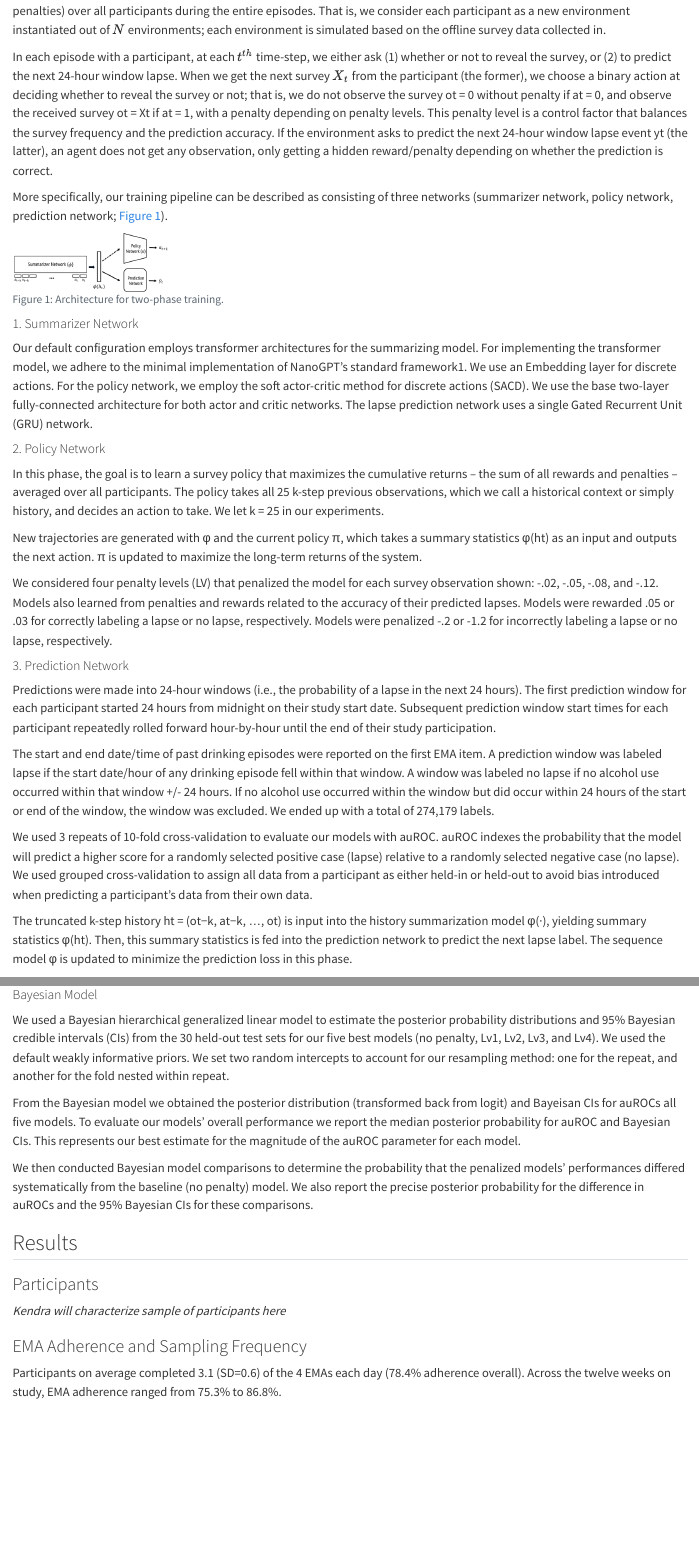
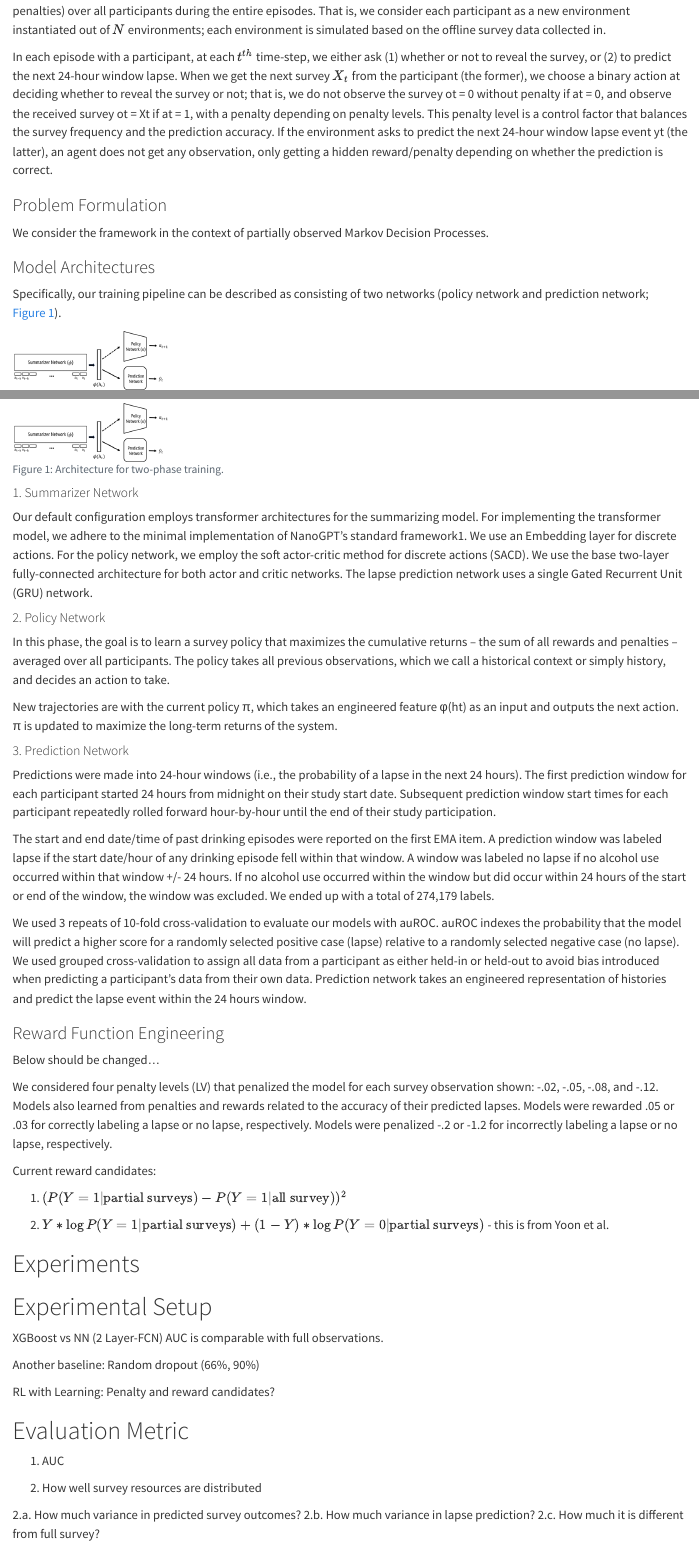
Before and after one commit to KendraPaquette/study_nn, a Quarto document (index.qmd): the page in a window 1100 px wide, from 1740 px down before the commit and from 1880 px down after it, so that both start at the same text, and a second part further down, joined at a grey line. Rendered offline with R 4.5, knitr and Pandoc in place of Quarto, with nearby package versions.

Commit message:
renewed manuscript outline

````diff
--- a/index.qmd
+++ b/index.qmd
@@ -4,7 +4,7 @@ author:
   - name: Jeongyeol Kwon
     corresponding: false
     affiliations:
-      - Department of X, University of Wisconsin-Madison
+      - Wisconsin Institute for Discovery, University of Wisconsin-Madison
   - name: Kendra Wyant
     corresponding: false
     affiliations:
@@ -109,7 +115,15 @@ We formulate the survey design problem as offline reinforcement learning (RL). S
 
 In each episode with a participant, at each $t^{th}$ time-step, we either ask (1) whether or not to reveal the survey, or (2) to predict the next 24-hour window lapse. When we get the next survey $X_t$ from the participant (the former), we choose a binary action at deciding whether to reveal the survey or not; that is, we do not observe the survey ot = 0 without penalty if at = 0, and observe the received survey ot = Xt if at = 1, with a penalty depending on penalty levels. This penalty level is a control factor that balances the survey frequency and the prediction accuracy. If the environment asks to predict the next 24-hour window lapse event yt (the latter), an agent does not get any observation, only getting a hidden reward/penalty depending on whether the prediction is correct. <!--finish updating math syntax - see https://qmd4sci.njtierney.com/math.html-->
 
-More specifically, our training pipeline can be described as consisting of three networks (summarizer network, policy network, prediction network; @fig-method).
+
+### Problem Formulation
+We consider the framework in the context of partially observed Markov Decision Processes.
+
+
+
+
+### Model Architectures
+Specifically, our training pipeline can be described as consisting of two networks (policy network and prediction network; @fig-method).
 
 ```{r}
 #| label: fig-method
@@ -126,13 +140,15 @@ knitr::include_graphics(path = here::here("figures/methods.png"), error = FALSE)
 <!--I'm not sure what a summarizer network is. Maybe explain it in a few sentences.-->
 Our default configuration employs transformer architectures for the summarizing model. For implementing the transformer model, we adhere to the minimal implementation of NanoGPT’s standard framework1. We use an Embedding layer for discrete actions. For the policy network, we employ the soft actor-critic method for discrete actions (SACD). We use the base two-layer fully-connected architecture for both actor and critic networks. The lapse prediction network uses a single Gated Recurrent Unit (GRU) network. <!--Move this to prediction network section?-->
 
+<!--Jeongyeol: This network can be replaced by the manual feature-engineering we do-->
+
+
 #### 2. Policy Network
 
-In this phase, the goal is to learn a survey policy that maximizes the cumulative returns – the sum of all rewards and penalties – averaged over all participants. The policy takes all 25 k-step previous observations, which we call a historical context or simply history, and decides an action to take. We let k = 25 in our experiments.
+In this phase, the goal is to learn a survey policy that maximizes the cumulative returns – the sum of all rewards and penalties – averaged over all participants. The policy takes all previous observations, which we call a historical context or simply history, and decides an action to take. <!--Jeongyeol: Then we do the feature engineering-->
 
-New trajectories are generated with φ and the current policy π, which takes a summary statistics φ(ht) as an input and outputs the next action. π is updated to maximize the long-term returns of the system. <!--update math notation-->
+New trajectories are with the current policy π, which takes an engineered feature φ(ht) as an input and outputs the next action. π is updated to maximize the long-term returns of the system. <!--update math notation-->
 
-<!--Does this make sense to put here?--> We considered four penalty levels (LV) that penalized the model for each survey observation shown: -.02, -.05, -.08, and -.12. Models also learned from penalties and rewards related to the accuracy of their predicted lapses. Models were rewarded .05 or .03 for correctly labeling a lapse or no lapse, respectively. Models were penalized -.2 or -1.2 for incorrectly labeling a lapse or no lapse, respectively. <!--How did you arrive at these reward/penalty values? Were they randomly selected?-->
 
 <!--Add Partially Observed Markov Decision Processes and Objective Formulation and Algorithm 1 here?-->
 
@@ -140,11 +156,53 @@ New trajectories are generated with φ and the current policy π, which takes a
 
 Predictions were made into 24-hour windows (i.e., the probability of a lapse in the next 24 hours). The first prediction window for each participant started 24 hours from midnight on their study start date. Subsequent prediction window start times for each participant repeatedly rolled forward hour-by-hour until the end of their study participation.
 
-The start and end date/time of past drinking episodes were reported on the first EMA item. A prediction window was labeled lapse if the start date/hour of any drinking episode fell within that window. A window was labeled no lapse if no alcohol use occurred within that window +/- 24 hours. If no alcohol use occurred within the window but did occur within 24 hours of the start or end of the window, the window was excluded. We ended up with a total of 274,179 labels.
+The start and end date/time of past drinking episodes were reported on the first EMA item. A prediction window was labeled lapse if the start date/hour of any drinking episode fell within that window. A window was labeled no lapse if no alcohol use occurred within that window +/- 24 hours. If no alcohol use occurred within the window but did occur within 24 hours of the start or end of the window, the window was excluded. We ended up with a total of 274,179 labels. <!--a bit of clarification needed: I examined all queries and observed that data seems redundant in consecutive label queries (without received surveys in-between); I know there are minor feature changes at different query times, but it seems that differences are minor and XGBoost performance does not seem to benefit from this duplication. To make my experiments a bit lighter, I compressed every consecutive label queries into one label query, which resulted in ~36000 labels in total.-->
 
 We used 3 repeats of 10-fold cross-validation to evaluate our models with auROC. auROC indexes the probability that the model will predict a higher score for a randomly selected positive case (lapse) relative to a randomly selected negative case (no lapse). We used grouped cross-validation to assign all data from a participant as either held-in or held-out to avoid bias introduced when predicting a participant’s data from their own data.
+Prediction network takes an engineered representation of histories and predict the lapse event within the 24 hours window.
 
-The truncated k-step history ht = (ot−k, at−k, ..., ot) is input into the history summarization model φ(·), yielding summary statistics φ(ht). Then, this summary statistics is fed into the prediction network to predict the next lapse label. The sequence model φ is updated to minimize the prediction loss in this phase. <!--Need to update mathematical notation-->
+
+
+### Reward Function Engineering
+
+
+Below should be changed...
+
+<!--Does this make sense to put here?--> We considered four penalty levels (LV) that penalized the model for each survey observation shown: -.02, -.05, -.08, and -.12. Models also learned from penalties and rewards related to the accuracy of their predicted lapses. Models were rewarded .05 or .03 for correctly labeling a lapse or no lapse, respectively. Models were penalized -.2 or -1.2 for incorrectly labeling a lapse or no lapse, respectively. <!--How did you arrive at these reward/penalty values? Were they randomly selected?-->
+
+
+Current reward candidates:
+
+1. $(P(Y=1| \text{partial surveys}) - P(Y=1| \text{all survey}))^2$
+
+2. $Y * \log P(Y=1| \text{partial surveys}) + (1-Y) * \log P(Y=0| \text{partial surveys})$ - this is from Yoon et al.
+
+
+
+
+# Experiments
+
+# Experimental Setup
+
+XGBoost vs NN (2 Layer-FCN)
+AUC is comparable with full observations.
+
+Another baseline: Random dropout (66%, 90%)
+
+RL with Learning: Penalty and reward candidates?
+
+
+# Evaluation Metric
+
+1. AUC
+
+2. How well survey resources are distributed <!--we want to discuss this one-->
+
+2.a. How much variance in predicted survey outcomes?
+2.b. How much variance in lapse prediction?
+2.c. How much it is different from full survey?
+
+
 
 ### Model Evaluation
 
````
Also changed, not shown: index.qmd (8 more changed lines).
